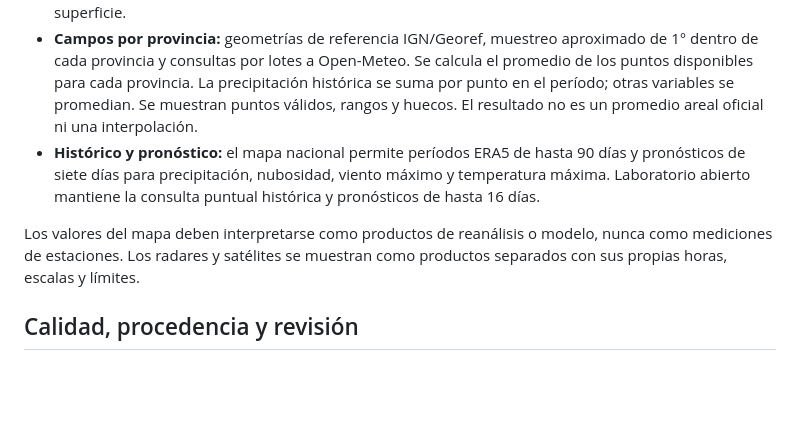
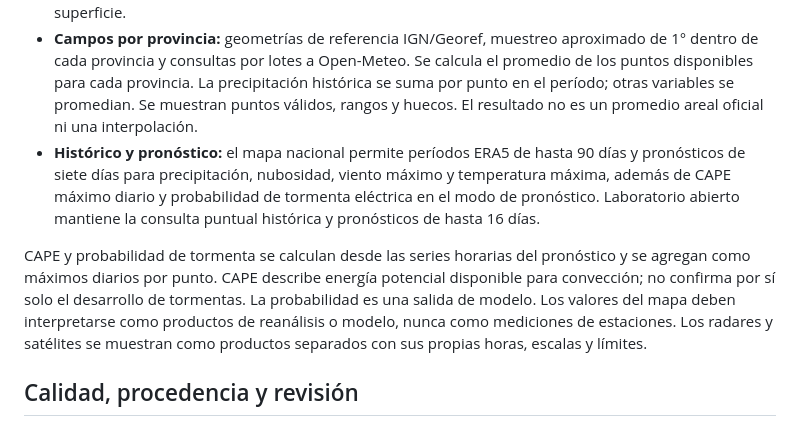
Before and after one commit to D4nSosa/laboratorio-datos-meteorologicos, a Markdown page: docs/arquitectura-lnm.md, the part around the change. Drawn GitHub-style; blank space fills up the shorter version.

Commit message:
Actualizar arquitectura con capas de inestabilidad y tormenta

```diff
--- a/docs/arquitectura-lnm.md
+++ b/docs/arquitectura-lnm.md
@@ -81,9 +81,9 @@ La sección de mapa conserva las estaciones y referencias existentes y agrega ca
 - **Radar oficial:** enlaces al visor del SMN y al visor SINARAME. El Laboratorio no descarga ni reprocesa aún los datos originales de esos visores; por tanto no declara mosaicos oficiales propios.
 - **GOES-19 ABI:** secuencia NOAA para el sector sur de Sudamérica con bandas 13 (infrarrojo ventana), 8 (vapor de agua), 2 (visible) y 11 (fase nubosa). La banda visible depende de la iluminación solar. Las bandas infrarrojas muestran radiancia/temperatura de brillo de la escena, no temperatura del aire en superficie.
 - **Campos por provincia:** geometrías de referencia IGN/Georef, muestreo aproximado de 1° dentro de cada provincia y consultas por lotes a Open-Meteo. Se calcula el promedio de los puntos disponibles para cada provincia. La precipitación histórica se suma por punto en el período; otras variables se promedian. Se muestran puntos válidos, rangos y huecos. El resultado no es un promedio areal oficial ni una interpolación.
-- **Histórico y pronóstico:** el mapa nacional permite períodos ERA5 de hasta 90 días y pronósticos de siete días para precipitación, nubosidad, viento máximo y temperatura máxima. Laboratorio abierto mantiene la consulta puntual histórica y pronósticos de hasta 16 días.
+- **Histórico y pronóstico:** el mapa nacional permite períodos ERA5 de hasta 90 días y pronósticos de siete días para precipitación, nubosidad, viento máximo y temperatura máxima, además de CAPE máximo diario y probabilidad de tormenta eléctrica en el modo de pronóstico. Laboratorio abierto mantiene la consulta puntual histórica y pronósticos de hasta 16 días.
 
-Los valores del mapa deben interpretarse como productos de reanálisis o modelo, nunca como mediciones de estaciones. Los radares y satélites se muestran como productos separados con sus propias horas, escalas y límites.
+CAPE y probabilidad de tormenta se calculan desde las series horarias del pronóstico y se agregan como máximos diarios por punto. CAPE describe energía potencial disponible para convección; no confirma por sí solo el desarrollo de tormentas. La probabilidad es una salida de modelo. Los valores del mapa deben interpretarse como productos de reanálisis o modelo, nunca como mediciones de estaciones. Los radares y satélites se muestran como productos separados con sus propias horas, escalas y límites.
 
 ## Calidad, procedencia y revisión
 
```
